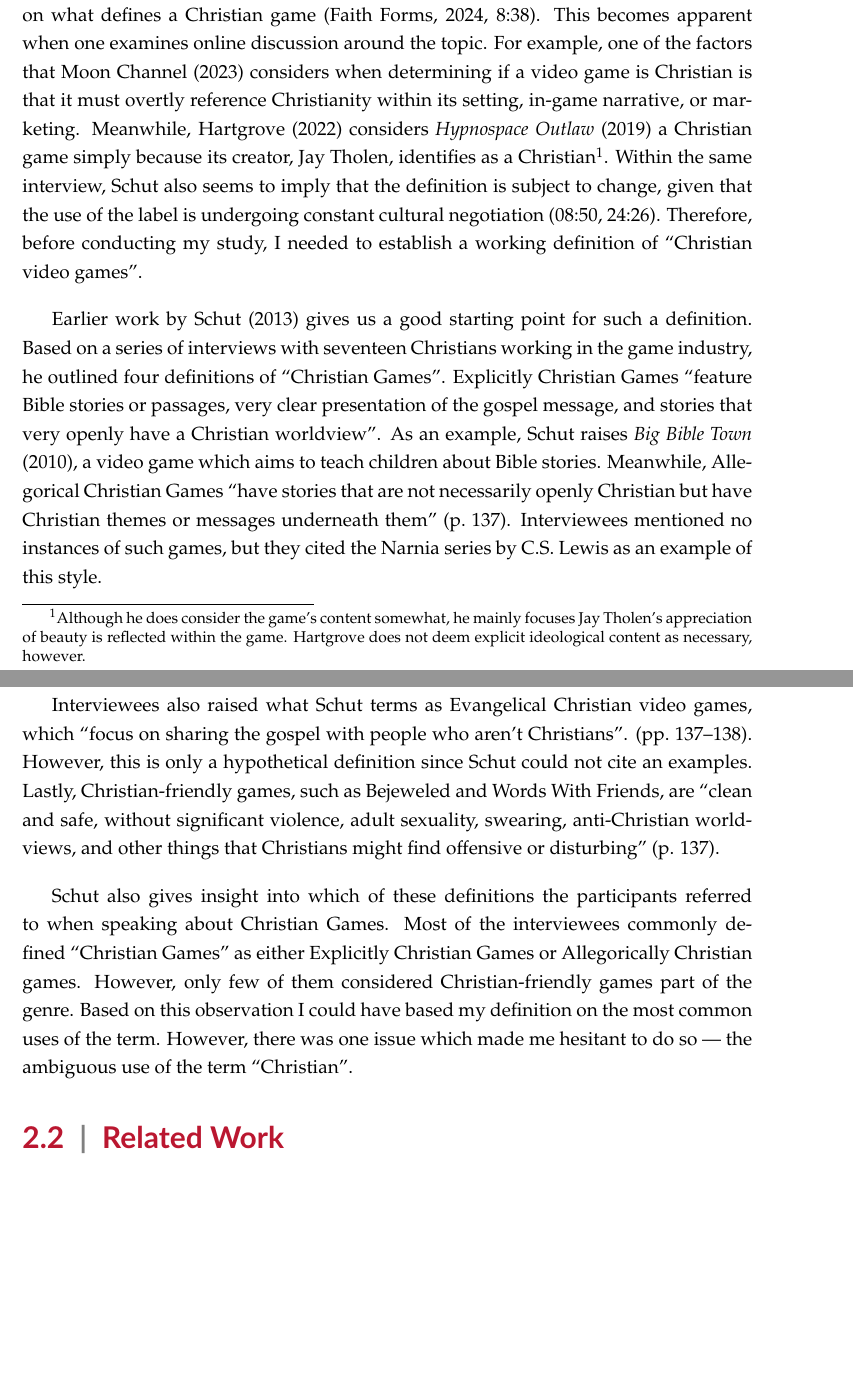
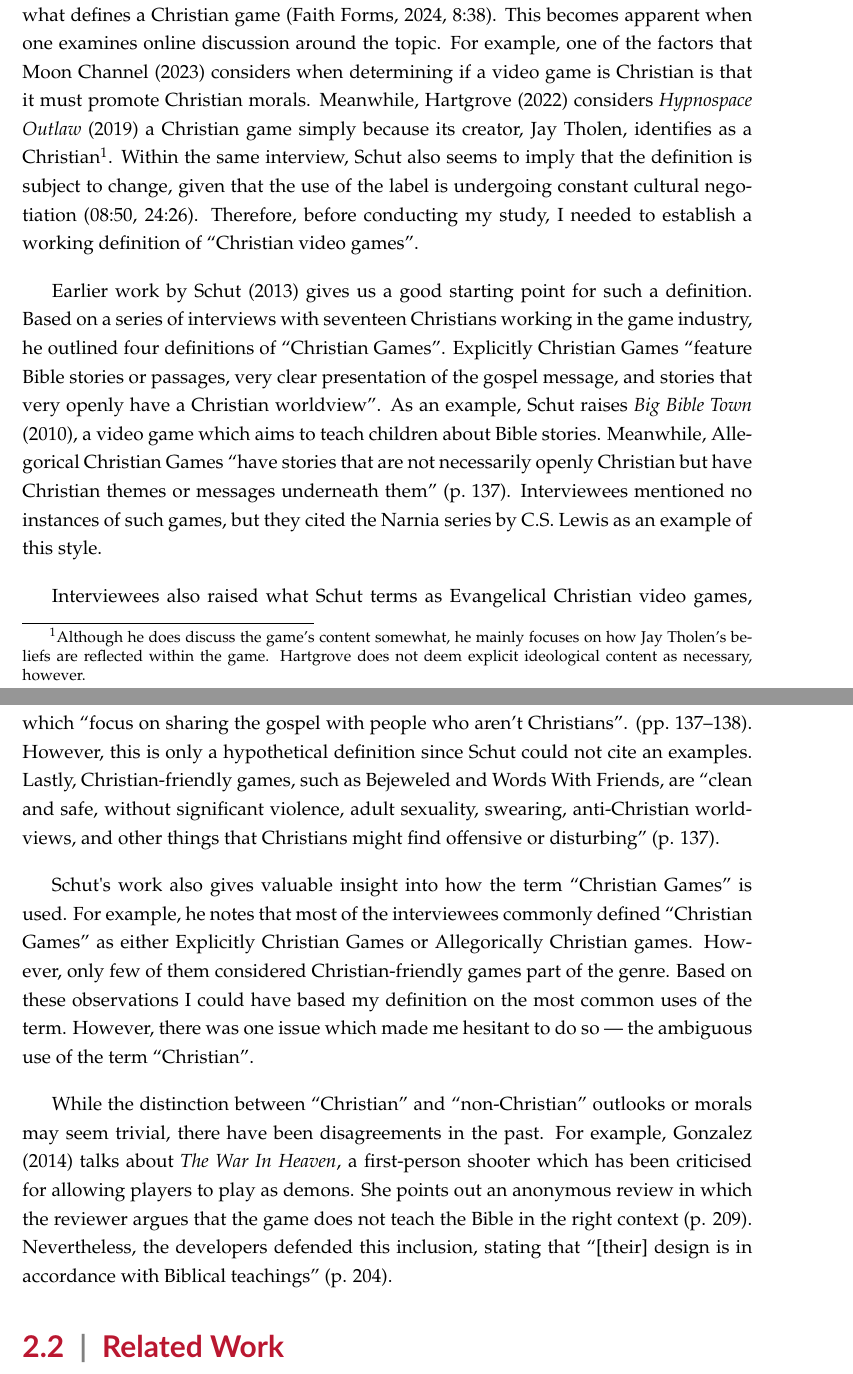
Before and after one commit to Florint10/moralising-not-evangelising, a LaTeX thesis (dissertation_main.tex, which reads chap2/background_and_lit_overview_main.tex): two parts of pages 13 and 14 of 22, joined at a grey line, cut so that both start at the same text, the shorter picture padded with empty space. Compiled offline with pdfLaTeX.

Commit message:
Added paragraph about Schut's definition not defining what qualifies as Christian

```diff
--- a/chap2/background_and_lit_overview_main.tex
+++ b/chap2/background_and_lit_overview_main.tex
@@ -8,19 +8,15 @@
 
 %Before I begin my analysis into Christian videogames, it makes sense to first clarify what constitutes a Christian game. As games scholar Kevin Schut states in an interview, currently there is no consensus on what makes a game Christian \parencite[8:38]{faith_forms_problem_2024}. For example, \textcite{moon_channel_why_2023} defines a Christian videogame as one which promotes Christian morals, references Christianity explicitly in its theming, in-game narrative, or marketing, and is deemed Christian by both its developer and intended (presumably Christian) audience. Meanwhile, \textcite{hartgrove_why_2022} has a much simpler definition. He describes \textit{Hypnospace Outlaw} (2019) as a Christian game simply because its creator, Jay Tholen, identifies as Christian --- regardless of its content.
 
-In an interview, games scholar Kevin Schut states that currently, there is no consensus on what defines a Christian game \parencite[8:38]{faith_forms_problem_2024}. This becomes apparent when one examines online discussion around the topic. For example, one of the factors that \textcite{moon_channel_why_2023} considers when determining if a video game is Christian is that it must overtly reference Christianity within its setting, in-game narrative, or marketing. Meanwhile, \textcite{hartgrove_why_2022} considers \textit{Hypnospace Outlaw} (2019) a Christian game simply because its creator, Jay Tholen, identifies as a Christian\footnote{Although he does consider the game's content somewhat, he mainly focuses Jay Tholen's appreciation of beauty is reflected within the game. Hartgrove does not deem explicit ideological content as necessary, however.}. Within the same interview, Schut also seems to imply that the definition is subject to change, given that the use of the label is undergoing constant cultural negotiation (08:50, 24:26). Therefore, before conducting my study, I needed to establish a working definition of ``Christian video games''.
+In an interview, games scholar Kevin Schut states that currently, there is no consensus on what defines a Christian game \parencite[8:38]{faith_forms_problem_2024}. This becomes apparent when one examines online discussion around the topic. For example, one of the factors that \textcite{moon_channel_why_2023} considers when determining if a video game is Christian is that it must promote Christian morals. Meanwhile, \textcite{hartgrove_why_2022} considers \textit{Hypnospace Outlaw} (2019) a Christian game simply because its creator, Jay Tholen, identifies as a Christian\footnote{Although he does discuss the game's content somewhat, he mainly focuses on how Jay Tholen's beliefs are reflected within the game. Hartgrove does not deem explicit ideological content as necessary, however.}. Within the same interview, Schut also seems to imply that the definition is subject to change, given that the use of the label is undergoing constant cultural negotiation (08:50, 24:26). Therefore, before conducting my study, I needed to establish a working definition of ``Christian video games''.
 
 Earlier work by \textcite{schut_making_2013} gives us a good starting point for such a definition. Based on a series of interviews with seventeen Christians working in the game industry, he outlined four definitions of ``Christian Games''. Explicitly Christian Games ``feature Bible stories or passages, very clear presentation of the gospel message, and stories that very openly have a Christian worldview''. As an example, Schut raises \textit{Big Bible Town} (2010), a video game which aims to teach children about Bible stories. Meanwhile, Allegorical Christian Games ``have stories that are not necessarily openly Christian but have Christian themes or messages underneath them'' (p.~137). Interviewees mentioned no instances of such games, but they cited the Narnia series by C.S. Lewis as an example of this style.
 
 Interviewees also raised what Schut terms as Evangelical Christian video games, which ``focus on sharing the gospel with people who aren’t Christians''. (pp.~137--138). However, this is only a hypothetical definition since Schut could not cite an examples. Lastly, Christian-friendly games, such as Bejeweled and Words With Friends, are ``clean and safe, without significant violence, adult sexuality, swearing, anti-Christian worldviews, and other things that Christians might find offensive or disturbing'' (p. 137).
 
-%While these definitions present a good starting point for a working definition of Christian games, Schut leaves far too many ambiguities. For one, he does not clarify whether the participants did not unanimously agree on if Christian-friendly games should be defined as Christian games.
+Schut\textquotesingle s work also gives valuable insight into how the term ``Christian Games'' is used. For example, he notes that most of the interviewees commonly defined ``Christian Games'' as either Explicitly Christian Games or Allegorically Christian games. However, only few of them considered Christian-friendly games part of the genre. Based on these observations I could have based my definition on the most common uses of the term. However, there was one issue which made me hesitant to do so --- the ambiguous use of the term ``Christian''.
 
-%While these definitions gave me insight into what players refer to when they talk about Christian games, they
-% Schut mentions ECGs and ACGs were most commonly mentioned and CCGs were not typically included
-% Thus we could create a definition aroun the most common uses of the term
-% However, he still leaves the term "Christian" undefined.
-Schut also gives insight into which of these definitions the participants referred to when speaking about Christian Games. Most of the interviewees commonly defined ``Christian Games'' as either Explicitly Christian Games or Allegorically Christian games. However, only few of them considered Christian-friendly games part of the genre. Based on this observation I could have based my definition on the most common uses of the term. However, there was one issue which made me hesitant to do so --- the ambiguous use of the term ``Christian''.
+While the distinction between ``Christian'' and ``non-Christian'' outlooks or morals may seem trivial, there have been disagreements in the past. For example, \textcite{gonzalez_born-again_2014} talks about \textit{The War In Heaven}, a first-person shooter which has been criticised for allowing players to play as demons. She points out an anonymous review in which the reviewer argues that the game does not teach the Bible in the right context (p. 209). Nevertheless, the developers defended this inclusion, stating that ``[their] design is in accordance with  Biblical teachings'' (p. 204).
 
 %Lacking an established definition, previous researchers of Christian games have had to create working definitions for analysis. \textcite{schut_making_2013} derived definitions for three sub-genres of Christian Games based on several interviews he conducted with Christian developers. \acp{ECG} ``feature Bible stories or passages, very clear presentation of the gospel message, and stories that very openly have a Christian worldview'' (ibid, p.~137). \textit{Big Bible Town} (2010), which aims to teach children about Bible stories, is an example of such a game. Meanwhile, \acp{ACG} ``have stories that are not necessarily openly Christian but have Christian themes or messages underneath them'' (ibid, p.~137). Schut also describes Evangelical Christian video games, which aim to evangelise to non-Christian players. Schut describes this as a hypothetical category, since the interviewees did not provide any examples and Schut was unable to think of any.
 
```
Also changed, not shown: dissertation_main.pdf.
